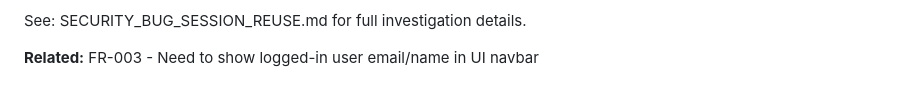
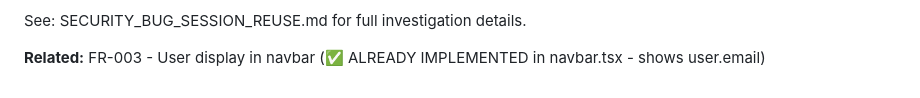
Before and after one commit to yagrima/media-feed, a Markdown page: KNOWN_BUGS.md, the part around the change. Drawn GitHub-style.

Commit message:
docs: Mark FR-003 as implemented in KNOWN_BUGS.md
Co-authored-by: factory-droid[bot] <138933559+factory-droid[bot]@users.noreply.github.com>

```diff
--- a/KNOWN_BUGS.md
+++ b/KNOWN_BUGS.md
@@ -401,4 +401,4 @@ Tested in production via API (November 11, 2025):
 
 See: SECURITY_BUG_SESSION_REUSE.md for full investigation details.
 
-**Related:** FR-003 - Need to show logged-in user email/name in UI navbar
+**Related:** FR-003 - User display in navbar (✅ ALREADY IMPLEMENTED in navbar.tsx - shows user.email)
```
